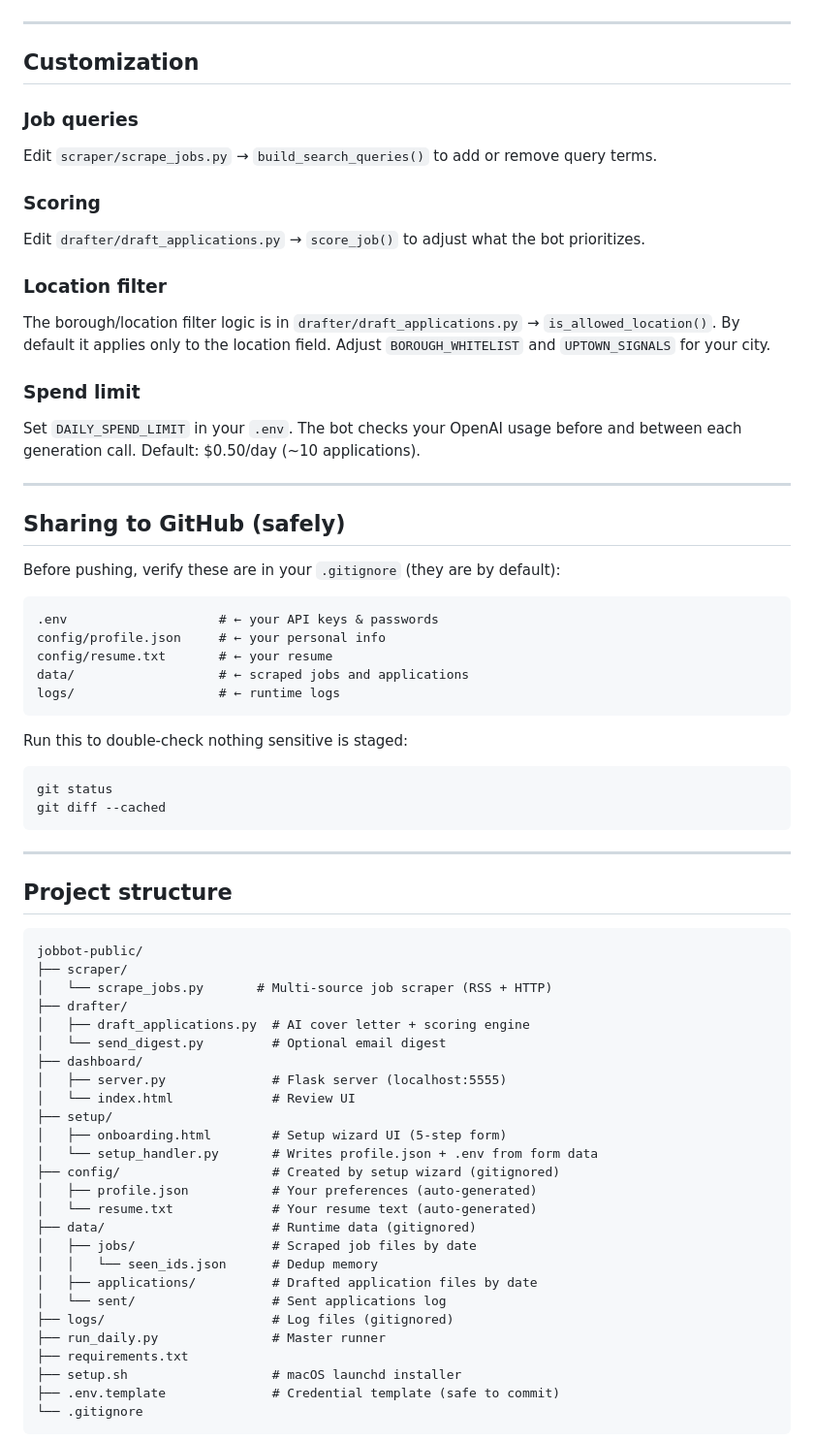
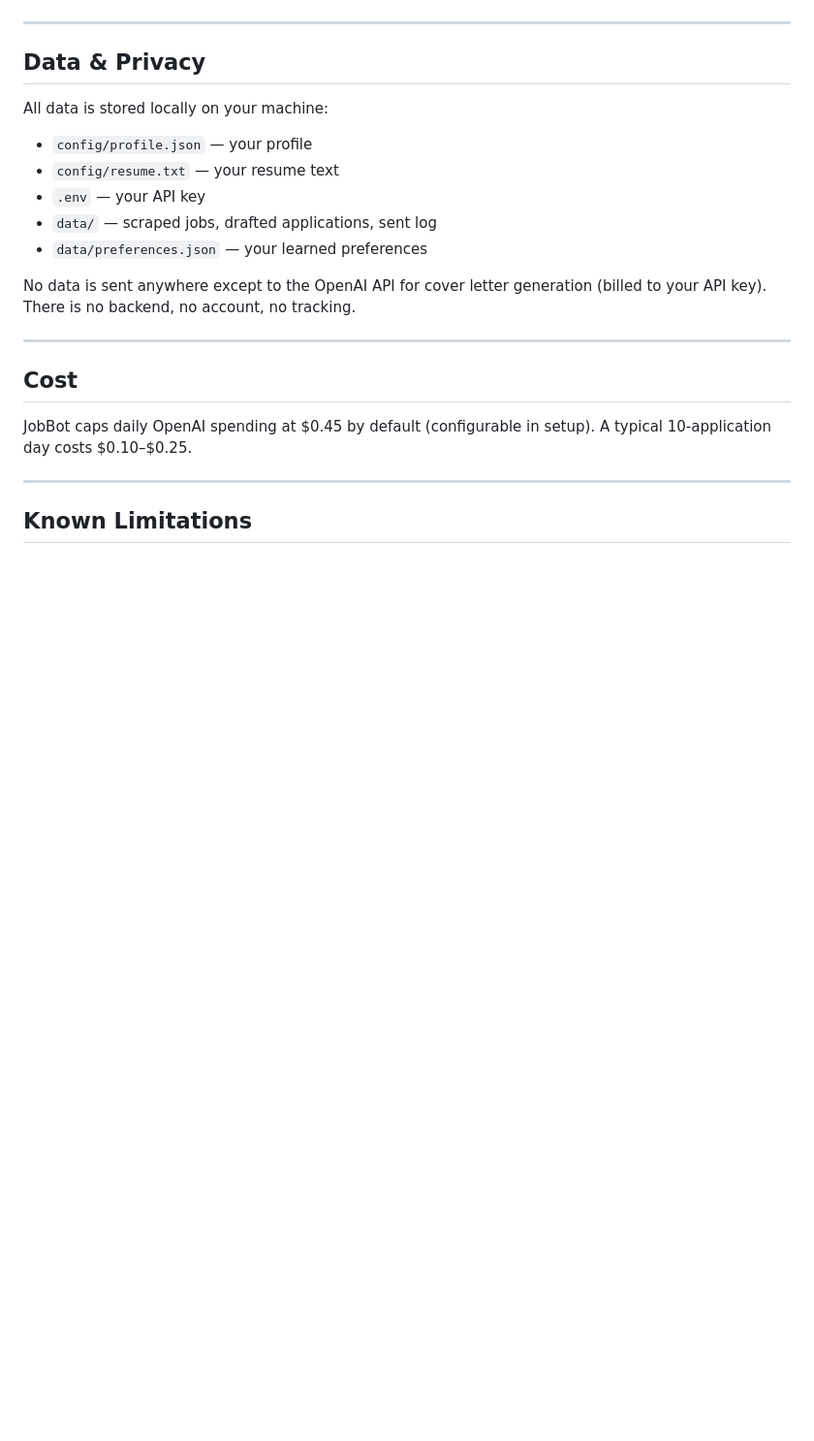
Before and after one commit to LJSNYC/jobbot, a Markdown page: README.md, the part around one of its changes. Shown at 97% size. GitHub-like rendering; blank space fills up the shorter version.

Commit message:
docs: rewrite README for public product release

````diff
--- a/README.md
+++ b/README.md
@@ -81,71 +75,24 @@ Open [http://localhost:5555](http://localhost:5555) after running the bot.
 
 ---
 
-## Customization
+## Data & Privacy
 
-### Job queries
-Edit `scraper/scrape_jobs.py` → `build_search_queries()` to add or remove query terms.
+All data is stored locally on your machine:
+- `config/profile.json` — your profile
+- `config/resume.txt` — your resume text
+- `.env` — your API key
+- `data/` — scraped jobs, drafted applications, sent log
+- `data/preferences.json` — your learned preferences
 
-### Scoring
-Edit `drafter/draft_applications.py` → `score_job()` to adjust what the bot prioritizes.
-
-### Location filter
-The borough/location filter logic is in `drafter/draft_applications.py` → `is_allowed_location()`. By default it applies only to the location field. Adjust `BOROUGH_WHITELIST` and `UPTOWN_SIGNALS` for your city.
-
-### Spend limit
-Set `DAILY_SPEND_LIMIT` in your `.env`. The bot checks your OpenAI usage before and between each generation call. Default: $0.50/day (~10 applications).
+No data is sent anywhere except to the OpenAI API for cover letter generation (billed to your API key). There is no backend, no account, no tracking.
 
 ---
 
-## Sharing to GitHub (safely)
+## Cost
 
-Before pushing, verify these are in your `.gitignore` (they are by default):
-
-```
-.env                    # ← your API keys & passwords
-config/profile.json     # ← your personal info
-config/resume.txt       # ← your resume
-data/                   # ← scraped jobs and applications
-logs/                   # ← runtime logs
-```
-
-Run this to double-check nothing sensitive is staged:
-
-```bash
-git status
-git diff --cached
-```
+JobBot caps daily OpenAI spending at $0.45 by default (configurable in setup). A typical 10-application day costs $0.10–$0.25.
 
 ---
 
-## Project structure
+## Known Limitations
 
-```
-jobbot-public/
-├── scraper/
-│   └── scrape_jobs.py       # Multi-source job scraper (RSS + HTTP)
-├── drafter/
-│   ├── draft_applications.py  # AI cover letter + scoring engine
-│   └── send_digest.py         # Optional email digest
-├── dashboard/
-│   ├── server.py              # Flask server (localhost:5555)
-│   └── index.html             # Review UI
-├── setup/
-│   ├── onboarding.html        # Setup wizard UI (5-step form)
-│   └── setup_handler.py       # Writes profile.json + .env from form data
-├── config/                    # Created by setup wizard (gitignored)
-│   ├── profile.json           # Your preferences (auto-generated)
-│   └── resume.txt             # Your resume text (auto-generated)
-├── data/                      # Runtime data (gitignored)
-│   ├── jobs/                  # Scraped job files by date
-│   │   └── seen_ids.json      # Dedup memory
-│   ├── applications/          # Drafted application files by date
-│   └── sent/                  # Sent applications log
-├── logs/                      # Log files (gitignored)
-├── run_daily.py               # Master runner
-├── requirements.txt
-├── setup.sh                   # macOS launchd installer
-├── .env.template              # Credential template (safe to commit)
-└── .gitignore
-```
-
````
Also changed, not shown: other parts of README.md (+51 -78 lines).
